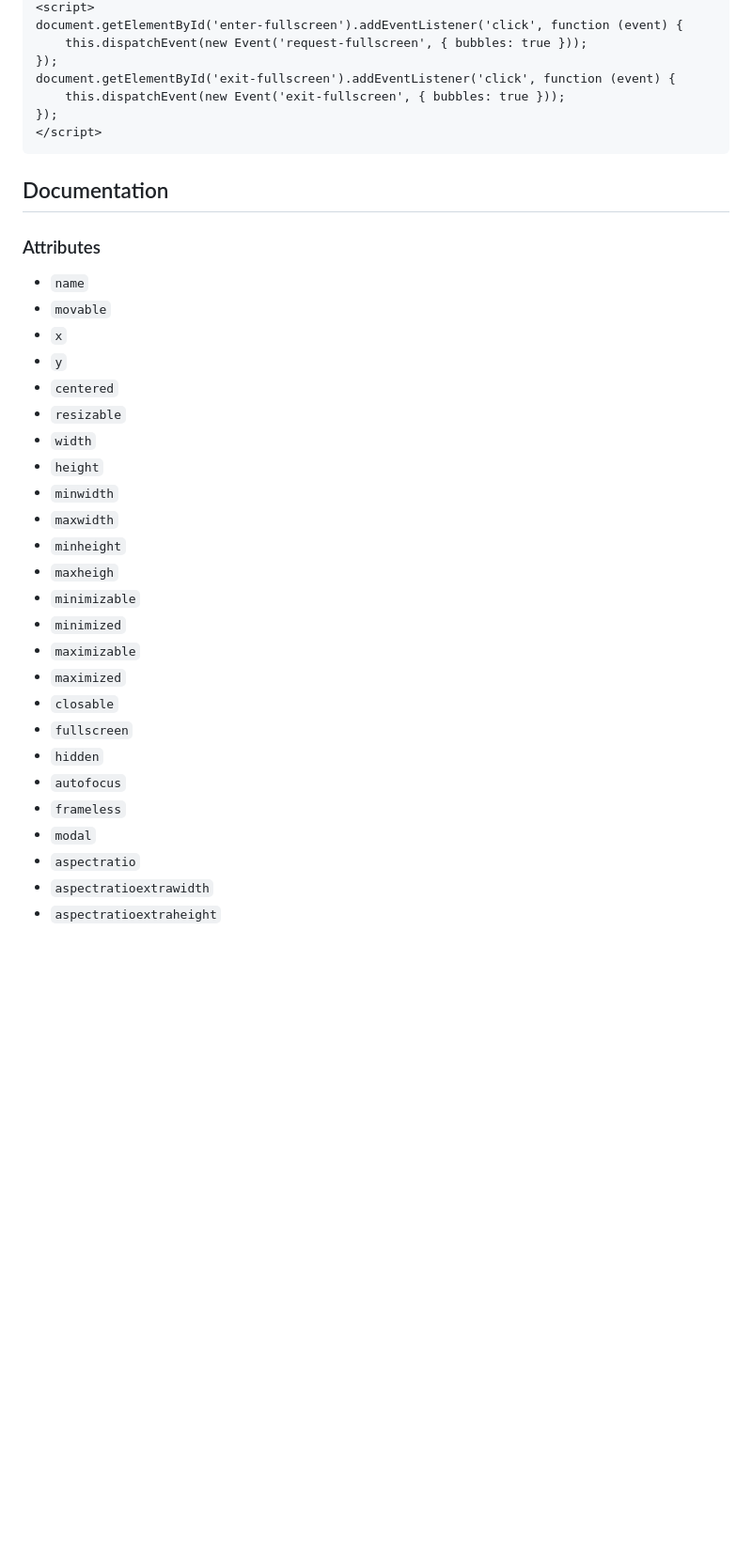
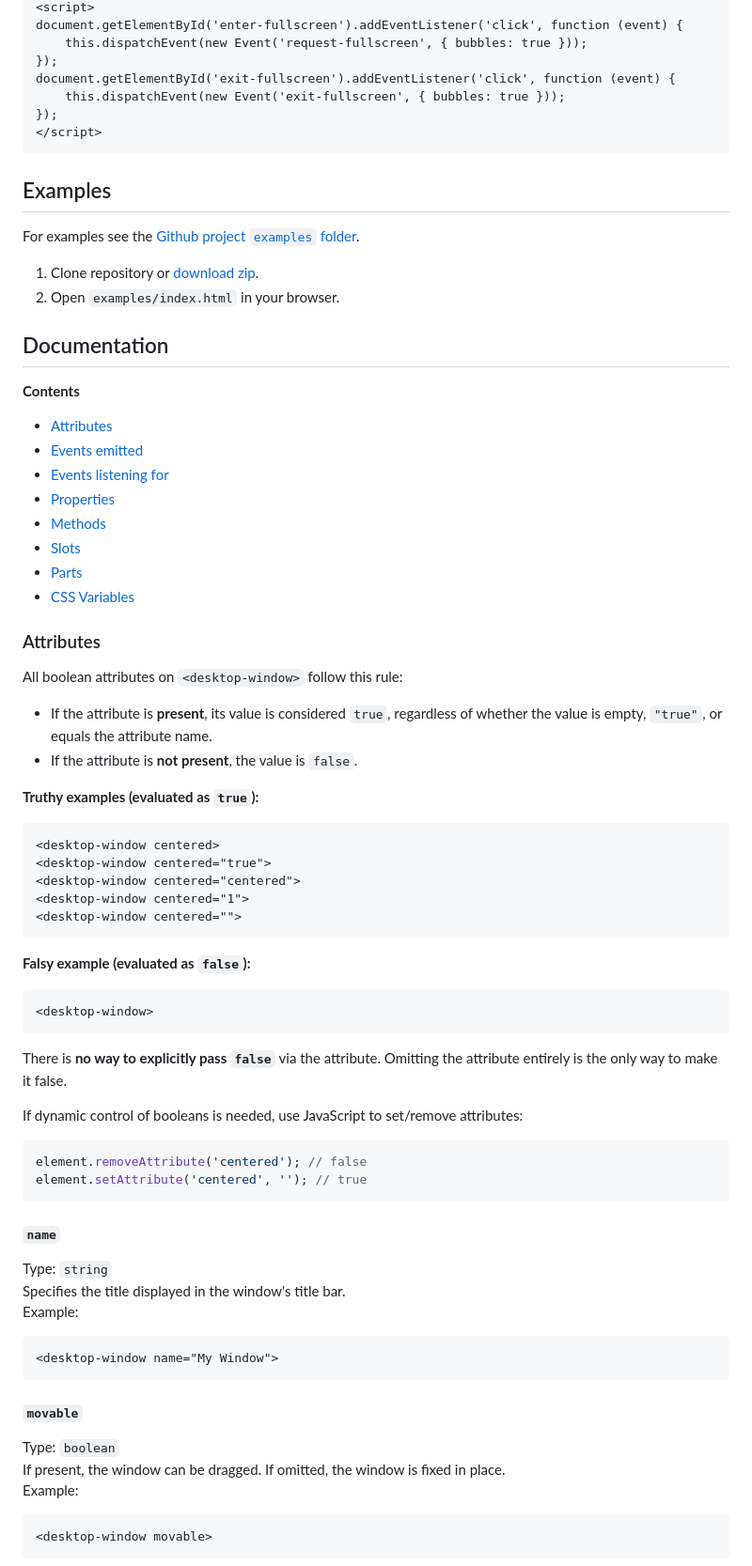
Before and after one commit to lionel87/desktop-window, a Markdown page: README.md, the part around the change printed below. Shown: that part at 94% size. Rendered like a GitHub page; blank space fills up the shorter version.

Commit message:
improve readme docs

`````diff
--- a/README.md
+++ b/README.md
@@ -61,32 +61,74 @@ document.getElementById('exit-fullscreen').addEventListener('click', function (e
 </script>
 ```
 
+## Examples
+
+For examples see the [Github project `examples` folder](https://github.com/lionel87/desktop-window/tree/master/examples).
+
+1. Clone repository or [download zip](https://github.com/lionel87/desktop-window/archive/refs/heads/master.zip).
+2. Open `examples/index.html` in your browser.
+
+
 ## Documentation
+
+**Contents**
+- [Attributes](#attributes)
+- [Events emitted](#events-emitted)
+- [Events listening for](#events-listening-for)
+- [Properties](#properties)
+- [Methods](#methods)
+- [Slots](#slots)
+- [Parts](#parts)
+- [CSS Variables](#css-variables)
+
 
 ### Attributes
 
-- `name`
-- `movable`
-- `x`
-- `y`
-- `centered`
-- `resizable`
-- `width`
-- `height`
-- `minwidth`
-- `maxwidth`
-- `minheight`
-- `maxheigh`
-- `minimizable`
-- `minimized`
-- `maximizable`
-- `maximized`
-- `closable`
-- `fullscreen`
-- `hidden`
-- `autofocus`
-- `frameless`
-- `modal`
-- `aspectratio`
-- `aspectratioextrawidth`
-- `aspectratioextraheight`
+All boolean attributes on `<desktop-window>` follow this rule:
+
+- If the attribute is **present**, its value is considered `true`, regardless of whether the value is empty, `"true"`, or equals the attribute name.
+- If the attribute is **not present**, the value is `false`.
+
+**Truthy examples (evaluated as `true`):**
+```html
+<desktop-window centered>
+<desktop-window centered="true">
+<desktop-window centered="centered">
+<desktop-window centered="1">
+<desktop-window centered="">
+````
+
+**Falsy example (evaluated as `false`):**
+
+```html
+<desktop-window>
+```
+
+There is **no way to explicitly pass `false`** via the attribute. Omitting the attribute entirely is the only way to make it false.
+
+If dynamic control of booleans is needed, use JavaScript to set/remove attributes:
+
+```js
+element.removeAttribute('centered'); // false
+element.setAttribute('centered', ''); // true
+```
+
+
+#### `name`
+Type: `string`
+Specifies the title displayed in the window's title bar.
+Example:
+```html
+<desktop-window name="My Window">
+```
+
+
+#### `movable`
+Type: `boolean`
+If present, the window can be dragged. If omitted, the window is fixed in place.
+Example:
+```html
+<desktop-window movable>
+```
+
+
`````
Also changed, not shown: other parts of README.md (+220 -6 lines).
